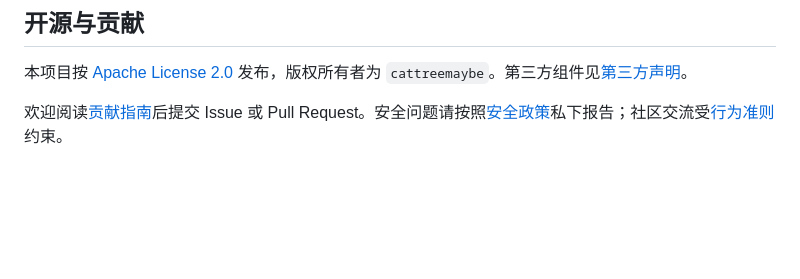
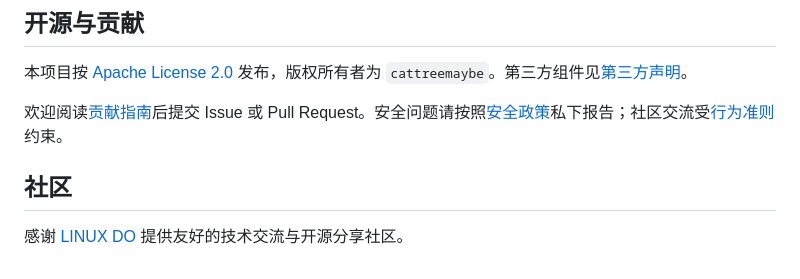
Before and after one commit to cattreemaybe/person-replacement-workbench, a Markdown page: README.md, the part around the change. Drawn GitHub-style; blank space fills up the shorter version.

Commit message:
docs: acknowledge LINUX DO community

```diff
--- a/README.md
+++ b/README.md
@@ -86,3 +86,7 @@ macOS 可以双击 `start.command`，也可以运行：
 本项目按 [Apache License 2.0](LICENSE) 发布，版权所有者为 `cattreemaybe`。第三方组件见[第三方声明](THIRD_PARTY_NOTICES.md)。
 
 欢迎阅读[贡献指南](CONTRIBUTING.md)后提交 Issue 或 Pull Request。安全问题请按照[安全政策](SECURITY.md)私下报告；社区交流受[行为准则](CODE_OF_CONDUCT.md)约束。
+
+## 社区
+
+感谢 [LINUX DO](https://linux.do/) 提供友好的技术交流与开源分享社区。
```
